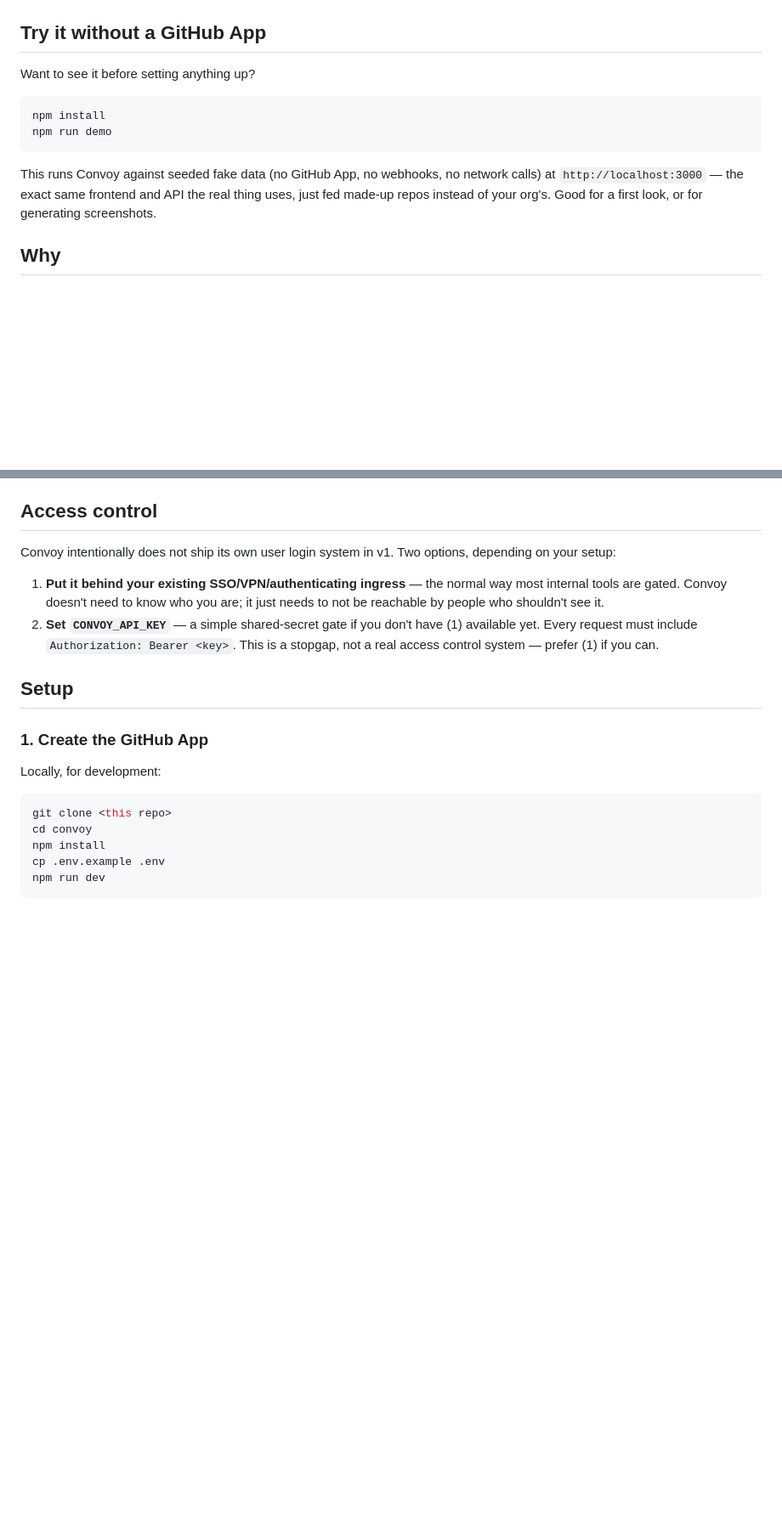
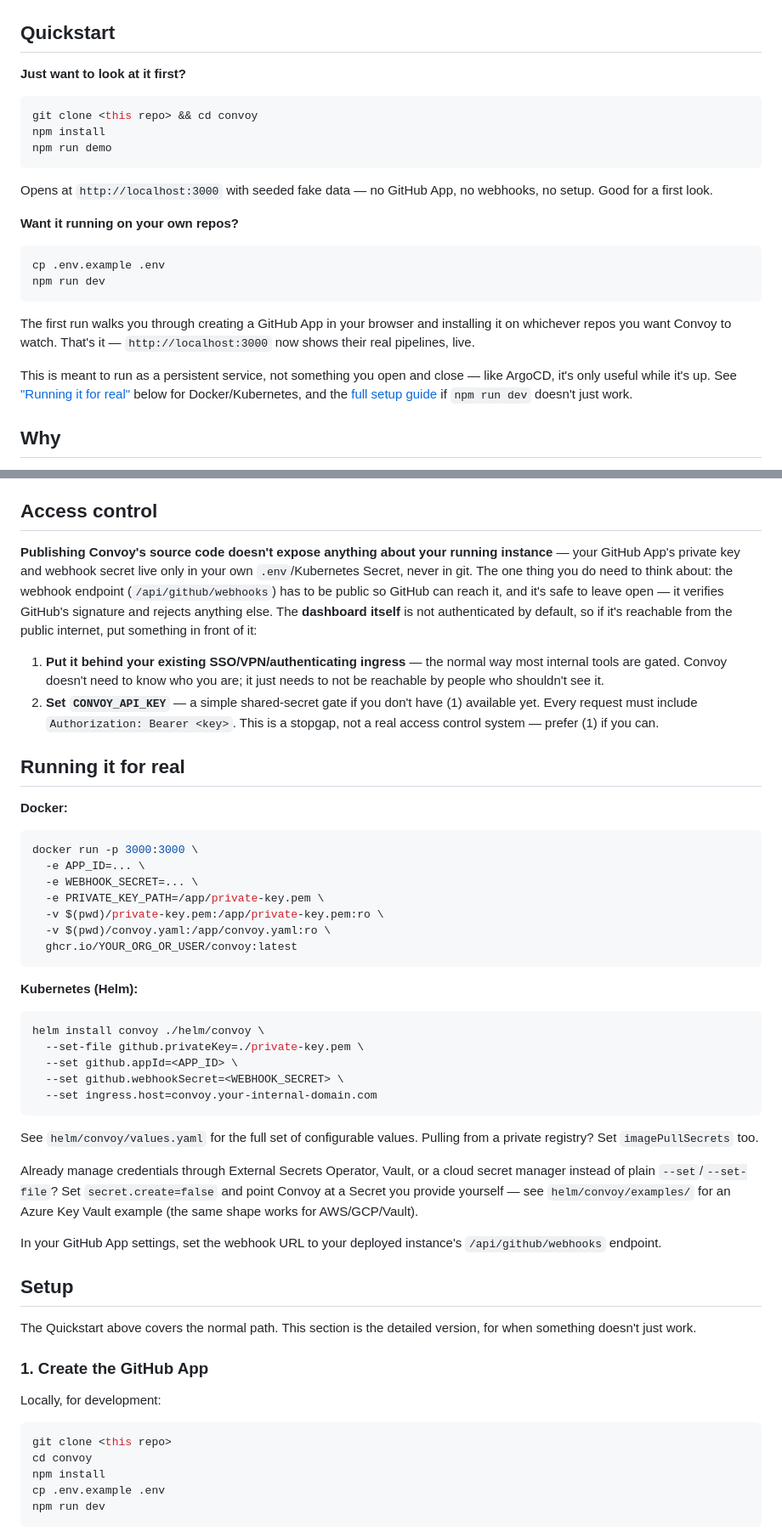
Before and after one commit to juaniartal/convoy, a Markdown page: README.md, 2 parts joined by grey strips. Shown at 85% size. GitHub-like rendering; blank space fills up the shorter version.

Commit message:
Simplify README: lead with a quickstart, move deep setup detail below
A newcomer had to read through Why/Design principles/classification
before finding the actual npm install steps. Move a condensed 2-command
demo + 2-command real-repo path to the top, and keep the detailed
walkthrough (manifest flow, troubleshooting, Docker/Helm) as reference
further down instead of duplicating it.

````diff
--- a/README.md
+++ b/README.md
@@ -15,19 +15,34 @@ hundreds of repositories without hammering the GitHub API.
 
 ![Convoy dashboard](docs/assets/screenshot.png)
 
-## Try it without a GitHub App
+## Quickstart
 
-Want to see it before setting anything up?
+**Just want to look at it first?**
 
 ```bash
+git clone <this repo> && cd convoy
 npm install
 npm run demo
 ```
 
-This runs Convoy against seeded fake data (no GitHub App, no webhooks, no
-network calls) at `http://localhost:3000` — the exact same frontend and API
-the real thing uses, just fed made-up repos instead of your org's. Good for
-a first look, or for generating screenshots.
+Opens at `http://localhost:3000` with seeded fake data — no GitHub App, no
+webhooks, no setup. Good for a first look.
+
+**Want it running on your own repos?**
+
+```bash
+cp .env.example .env
+npm run dev
+```
+
+The first run walks you through creating a GitHub App in your browser and
+installing it on whichever repos you want Convoy to watch. That's it —
+`http://localhost:3000` now shows their real pipelines, live.
+
+This is meant to run as a persistent service, not something you open and
+close — like ArgoCD, it's only useful while it's up. See
+["Running it for real"](#running-it-for-real) below for Docker/Kubernetes,
+and the [full setup guide](#setup) if `npm run dev` doesn't just work.
 
 ## Why
 
@@ -78,8 +93,14 @@ workflow-name), plus an `excludeRepos` list for archived/irrelevant repos.
 
 ## Access control
 
-Convoy intentionally does not ship its own user login system in v1. Two
-options, depending on your setup:
+**Publishing Convoy's source code doesn't expose anything about your running
+instance** — your GitHub App's private key and webhook secret live only in
+your own `.env`/Kubernetes Secret, never in git. The one thing you do need to
+think about: the webhook endpoint (`/api/github/webhooks`) has to be public
+so GitHub can reach it, and it's safe to leave open — it verifies GitHub's
+signature and rejects anything else. The **dashboard itself** is not
+authenticated by default, so if it's reachable from the public internet, put
+something in front of it:
 
 1. **Put it behind your existing SSO/VPN/authenticating ingress** — the
    normal way most internal tools are gated. Convoy doesn't need to know who
@@ -89,7 +110,44 @@ options, depending on your setup:
    `Authorization: Bearer <key>`. This is a stopgap, not a real access
    control system — prefer (1) if you can.
 
+## Running it for real
+
+**Docker:**
+```bash
+docker run -p 3000:3000 \
+  -e APP_ID=... \
+  -e WEBHOOK_SECRET=... \
+  -e PRIVATE_KEY_PATH=/app/private-key.pem \
+  -v $(pwd)/private-key.pem:/app/private-key.pem:ro \
+  -v $(pwd)/convoy.yaml:/app/convoy.yaml:ro \
+  ghcr.io/YOUR_ORG_OR_USER/convoy:latest
+```
+
+**Kubernetes (Helm):**
+```bash
+helm install convoy ./helm/convoy \
+  --set-file github.privateKey=./private-key.pem \
+  --set github.appId=<APP_ID> \
+  --set github.webhookSecret=<WEBHOOK_SECRET> \
+  --set ingress.host=convoy.your-internal-domain.com
+```
+
+See `helm/convoy/values.yaml` for the full set of configurable values.
+Pulling from a private registry? Set `imagePullSecrets` too.
+
+Already manage credentials through External Secrets Operator, Vault, or a
+cloud secret manager instead of plain `--set`/`--set-file`? Set
+`secret.create=false` and point Convoy at a Secret you provide yourself —
+see `helm/convoy/examples/` for an Azure Key Vault example (the same shape
+works for AWS/GCP/Vault).
+
+In your GitHub App settings, set the webhook URL to your deployed instance's
+`/api/github/webhooks` endpoint.
+
 ## Setup
+
+The Quickstart above covers the normal path. This section is the detailed
+version, for when something doesn't just work.
 
 ### 1. Create the GitHub App
 
````
Also changed, not shown: other parts of README.md (+4 -29 lines).
